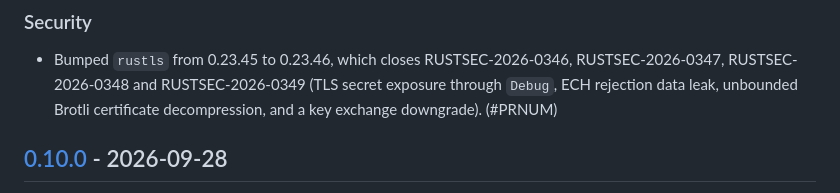
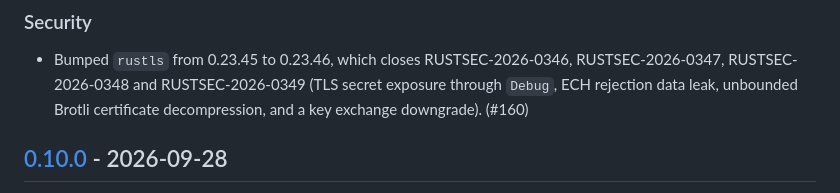
Before and after one commit to omar16100/atlassian-cli, a Markdown page: CHANGELOG.md, the part around the change. GitHub-like rendering.

Commit message:
docs: cite the PR number in the changelog entry

```diff
--- a/CHANGELOG.md
+++ b/CHANGELOG.md
@@ -16,7 +16,7 @@ resolve. `git log` remains the complete record.
 - Bumped `rustls` from 0.23.45 to 0.23.46, which closes RUSTSEC-2026-0346,
   RUSTSEC-2026-0347, RUSTSEC-2026-0348 and RUSTSEC-2026-0349 (TLS secret
   exposure through `Debug`, ECH rejection data leak, unbounded Brotli
-  certificate decompression, and a key exchange downgrade). (#PRNUM)
+  certificate decompression, and a key exchange downgrade). (#160)
 
 ## [0.10.0] - 2026-09-28
 
```
